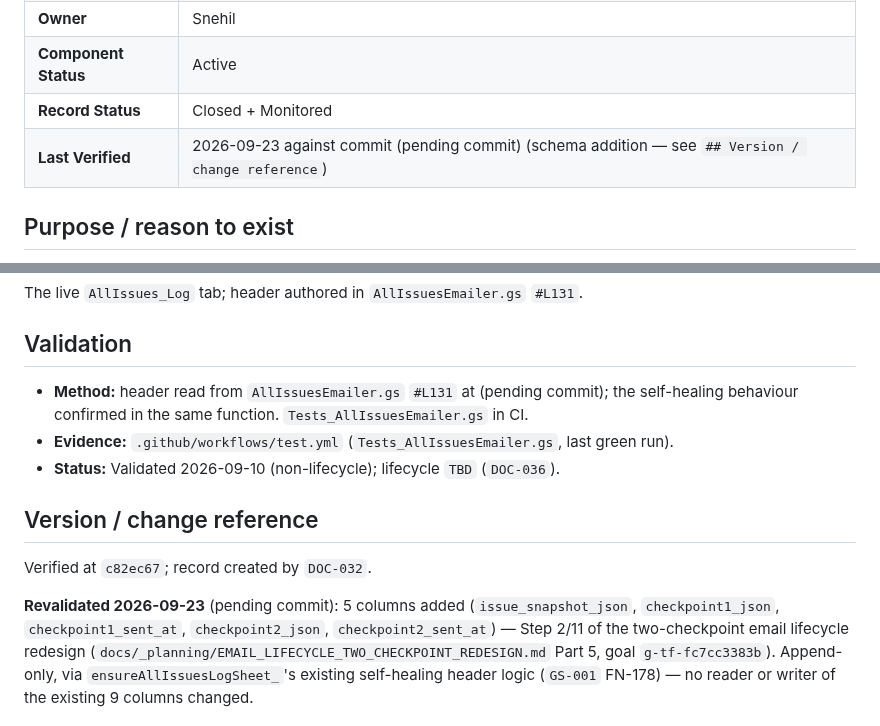
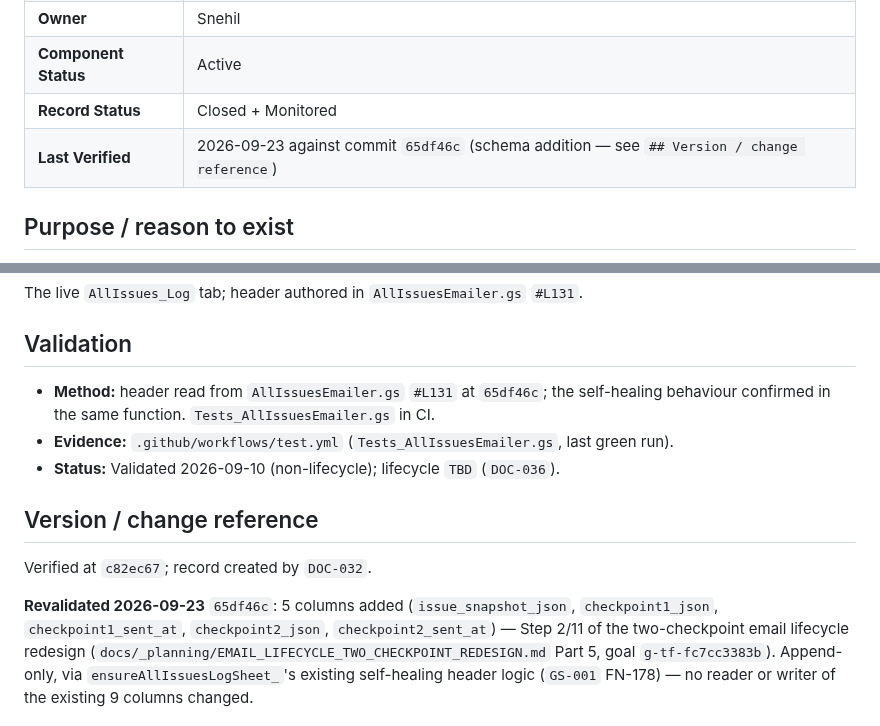
Before and after one commit to snehilchhimwal-stack/leads-dashboard, a Markdown page: docs/sheets/SHEET-013-allissues-log.md, 2 parts joined by grey strips. Rendered like a GitHub page.

Commit message:
Docs: swap (pending commit) placeholders for the real sha from 65df46c
Per CLAUDE.md's own rule: never leave that placeholder as a final state.

```diff
--- a/docs/sheets/SHEET-013-allissues-log.md
+++ b/docs/sheets/SHEET-013-allissues-log.md
@@ -7,7 +7,7 @@
 | **Owner** | Snehil |
 | **Component Status** | Active |
 | **Record Status** | Closed + Monitored |
-| **Last Verified** | 2026-09-23 against commit (pending commit) (schema addition — see `## Version / change reference`) |
+| **Last Verified** | 2026-09-23 against commit `65df46c` (schema addition — see `## Version / change reference`) |
 
 ## Purpose / reason to exist
 
@@ -154,7 +154,7 @@ The live `AllIssues_Log` tab; header authored in `AllIssuesEmailer.gs`
 ## Validation
 
 - **Method:** header read from `AllIssuesEmailer.gs` `#L131` at
-  (pending commit); the self-healing behaviour confirmed in the same
+  `65df46c`; the self-healing behaviour confirmed in the same
   function. `Tests_AllIssuesEmailer.gs` in CI.
 - **Evidence:** `.github/workflows/test.yml` (`Tests_AllIssuesEmailer.gs`,
   last green run).
@@ -165,7 +165,7 @@ The live `AllIssues_Log` tab; header authored in `AllIssuesEmailer.gs`
 
 Verified at `c82ec67`; record created by `DOC-032`.
 
-**Revalidated 2026-09-23** (pending commit): 5 columns added
+**Revalidated 2026-09-23** `65df46c`: 5 columns added
 (`issue_snapshot_json`, `checkpoint1_json`, `checkpoint1_sent_at`,
 `checkpoint2_json`, `checkpoint2_sent_at`) — Step 2/11 of the
 two-checkpoint email lifecycle redesign
```
Also changed, not shown: docs/gs-modules/GS-001-allissuesemailer.md (+2 -2 lines), docs/gs-modules/GS-011-rmhierarchy.md (+1 -1 lines).
